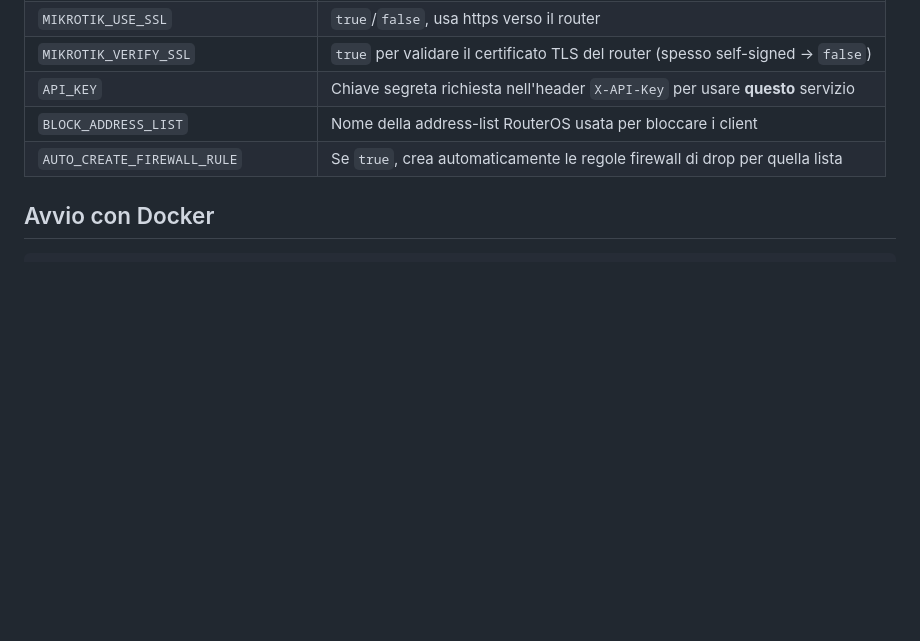
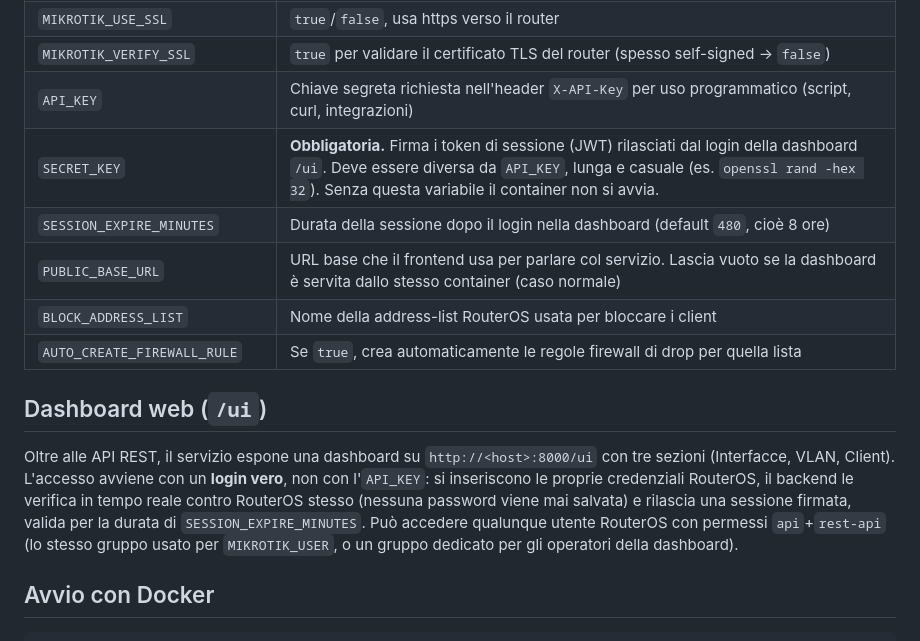
Before and after one commit to beardev-it/TiKPanel, a Markdown page: README.md, the part around the change. Rendered like a GitHub page; blank space fills up the shorter version.

Commit message:
Documenta le variabili SECRET_KEY/SESSION_EXPIRE_MINUTES/PUBLIC_BASE_URL
README.md e INSTALL.md erano rimasti indietro rispetto a .env.example
e allo script di setup dopo l'introduzione del login con sessione JWT:
mancava la spiegazione di SECRET_KEY (obbligatoria) e delle altre
variabili collegate alla dashboard /ui.

```diff
--- a/README.md
+++ b/README.md
@@ -63,9 +63,21 @@ Variabili principali:
 | `MIKROTIK_USER` / `MIKROTIK_PASSWORD` | Credenziali dell'utente API dedicato |
 | `MIKROTIK_USE_SSL` | `true`/`false`, usa https verso il router |
 | `MIKROTIK_VERIFY_SSL` | `true` per validare il certificato TLS del router (spesso self-signed → `false`) |
-| `API_KEY` | Chiave segreta richiesta nell'header `X-API-Key` per usare **questo** servizio |
+| `API_KEY` | Chiave segreta richiesta nell'header `X-API-Key` per uso programmatico (script, curl, integrazioni) |
+| `SECRET_KEY` | **Obbligatoria.** Firma i token di sessione (JWT) rilasciati dal login della dashboard `/ui`. Deve essere diversa da `API_KEY`, lunga e casuale (es. `openssl rand -hex 32`). Senza questa variabile il container non si avvia. |
+| `SESSION_EXPIRE_MINUTES` | Durata della sessione dopo il login nella dashboard (default `480`, cioè 8 ore) |
+| `PUBLIC_BASE_URL` | URL base che il frontend usa per parlare col servizio. Lascia vuoto se la dashboard è servita dallo stesso container (caso normale) |
 | `BLOCK_ADDRESS_LIST` | Nome della address-list RouterOS usata per bloccare i client |
 | `AUTO_CREATE_FIREWALL_RULE` | Se `true`, crea automaticamente le regole firewall di drop per quella lista |
+
+## Dashboard web (`/ui`)
+
+Oltre alle API REST, il servizio espone una dashboard su `http://<host>:8000/ui` con tre sezioni
+(Interfacce, VLAN, Client). L'accesso avviene con un **login vero**, non con l'`API_KEY`: si
+inseriscono le proprie credenziali RouterOS, il backend le verifica in tempo reale contro RouterOS
+stesso (nessuna password viene mai salvata) e rilascia una sessione firmata, valida per la durata
+di `SESSION_EXPIRE_MINUTES`. Può accedere qualunque utente RouterOS con permessi `api`+`rest-api`
+(lo stesso gruppo usato per `MIKROTIK_USER`, o un gruppo dedicato per gli operatori della dashboard).
 
 ## Avvio con Docker
 
```
Also changed, not shown: INSTALL.md (+6 -1 lines).
